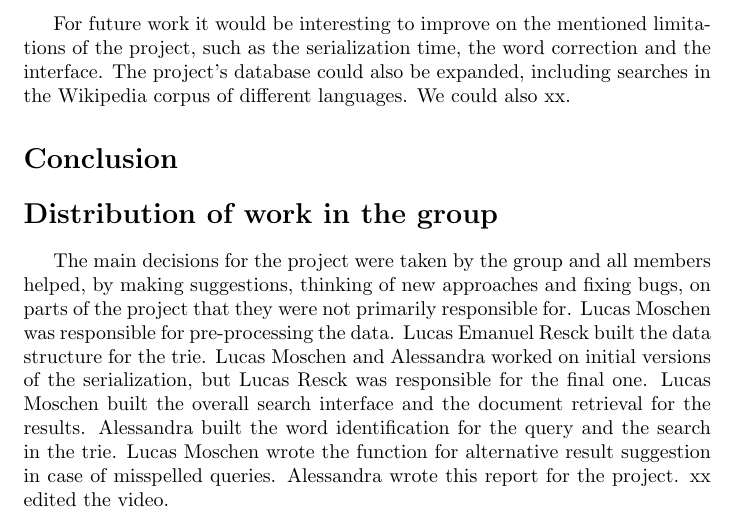
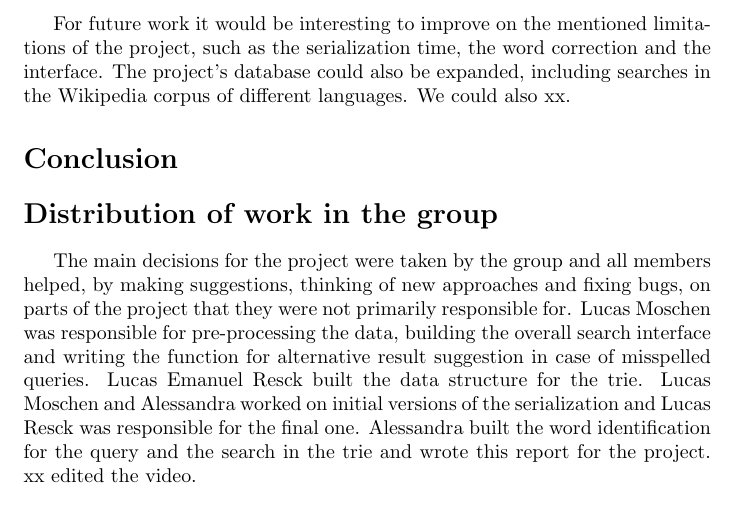
Before and after one commit to lucasresck/search-engine, a LaTeX paper (main-2.tex): part of page 3 of 3, cut so that both start at the same text. Compiled offline with pdfLaTeX.

Commit message:
edited report

```diff
--- a/main-2.tex
+++ b/main-2.tex
@@ -62,7 +62,7 @@ For future work it would be interesting to improve on the mentioned limitations
 \section*{Conclusion}
 
 \section*{Distribution of work in the group}
-The main decisions for the project were taken by the group and all members helped, by making suggestions, thinking of new approaches and fixing bugs, on parts of the project that they were not primarily responsible for. Lucas Moschen was responsible for pre-processing the data. Lucas Emanuel Resck built the data structure for the trie. Lucas Moschen and Alessandra worked on initial versions of the serialization, but Lucas Resck was responsible for the final one. Lucas Moschen built the overall search interface and the document retrieval for the results. Alessandra built the word identification for the query and the search in the trie. Lucas Moschen wrote the function for alternative result suggestion in case of misspelled queries. Alessandra wrote this report for the project. xx edited the video.
+The main decisions for the project were taken by the group and all members helped, by making suggestions, thinking of new approaches and fixing bugs, on parts of the project that they were not primarily responsible for. Lucas Moschen was responsible for pre-processing the data, building the overall search interface and writing the function for alternative result suggestion in case of misspelled queries. Lucas Emanuel Resck built the data structure for the trie. Lucas Moschen and Alessandra worked on initial versions of the serialization and Lucas Resck was responsible for the final one. Alessandra built the word identification for the query and the search in the trie and wrote this report for the project. xx edited the video.
 
 %Distribution of work: Indicate clearly which parts of the work were done by each of the members of the group.
 \end{document}
```
